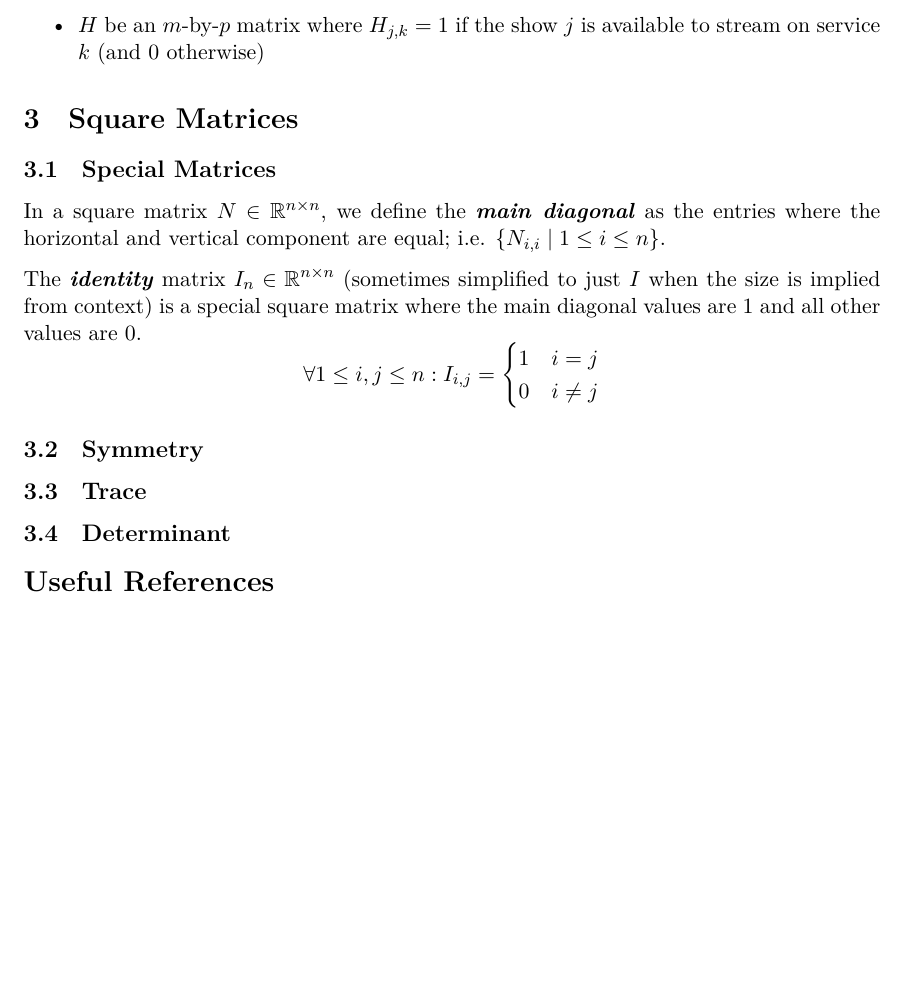
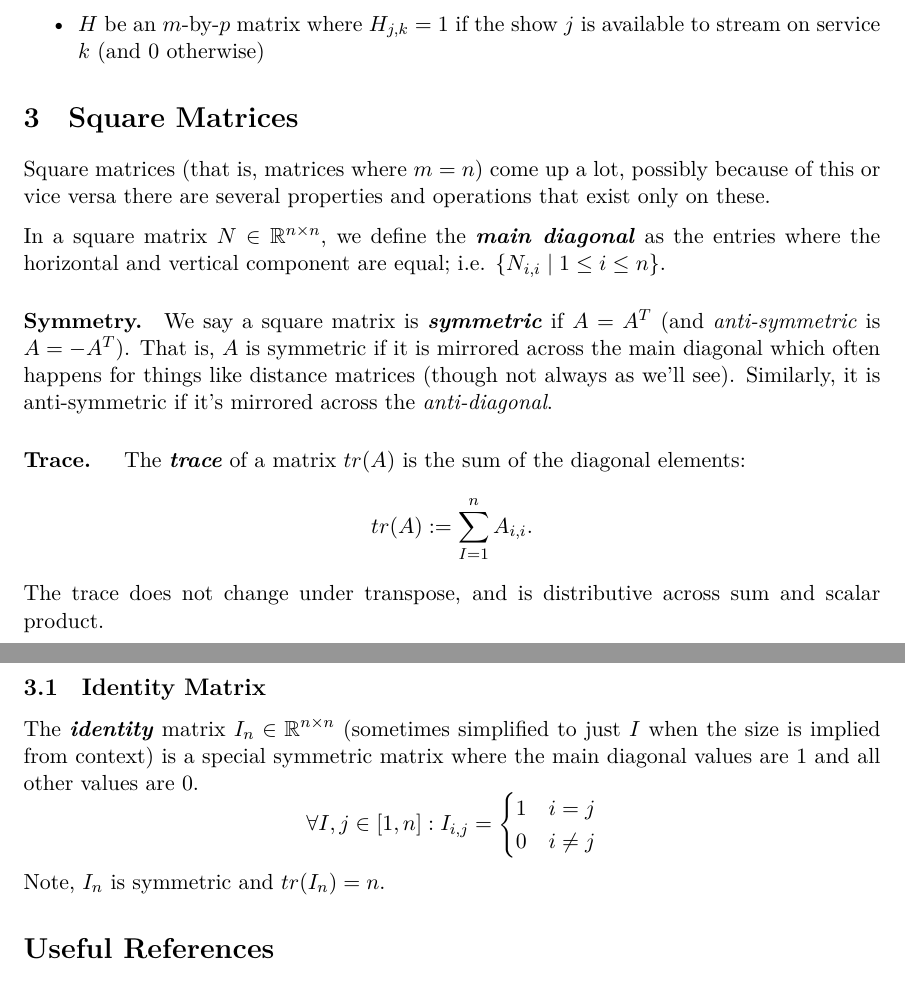
Before and after one commit to deblasiolab/02-680_Documents, a LaTeX document (Notes/06_Matrix.tex): part of page 2 of 2 before the commit and two parts of pages 2 and 3 of 3 after it, the two joined at a grey line, cut so that both start at the same text, the shorter picture padded with empty space. The pictures show the PDF file Notes/06_Matrix.pdf that the author committed with the source.

Commit message:
Draft matrix, (leaving determinant until after basic LA, see Zico's notes)

```diff
--- a/Notes/06_Matrix.tex
+++ b/Notes/06_Matrix.tex
@@ -81,23 +81,30 @@ What can we do with it? Lets define the following:
 
 %%%%%%%%%%
 \section{Square Matrices}
+Square matrices (that is, matrices where $m=n$) come up a lot,
+possibly because of this or vice versa there are several properties and operations that exist only on these.
 
-\subsection{Special Matrices}
 In a square matrix $N\in\reals^{n\times n}$, we define the \emph{main diagonal} as the entries where the horizontal and vertical component are equal;
 i.e. $\left\{N_{i,i} \mid 1 \le i \le n\right\}$.
 
+\paragraph{Symmetry.}
+We say a square matrix is \emph{symmetric} if $A=A^T$
+(and \textit{anti-symmetric} is $A = -A^T$).
+That is, $A$ is symmetric if it is mirrored across the main diagonal which often happens for things like distance matrices (though not always as we'll see).
+Similarly, it is anti-symmetric if it's mirrored across the \textit{anti-diagonal}.
+
+\paragraph{Trace. }
+The \emph{trace} of a matrix $tr(A)$ is the sum of the diagonal elements: \[tr(A) := \sum_{I=1}^n A_{i,i}.\]
+The trace does not change under transpose, and is distributive across sum and scalar product.
+
+\subsection{Identity Matrix}
+
 The \emph{identity} matrix $I_n \in\reals^{n\times n}$ (sometimes simplified to just $I$ when the size is implied from context)
-is a special square matrix where the main diagonal values are $1$ and all other values are $0$.
+is a special symmetric matrix where the main diagonal values are $1$ and all other values are $0$.
 \[
-\forall 1 \le i,j \le n : I_{i,j} = \begin{cases} 1 & i=j\\ 0 & i\ne j\end{cases}
+\forall I,j \in [1,n]: I_{i,j} = \begin{cases} 1 & i=j\\ 0 & i\ne j\end{cases}
 \]
-
-\subsection{Symmetry}
-
-\subsection{Trace}
-
-\subsection{Determinant}
-
+Note, $I_n$ is symmetric and $tr(I_n)=n$.
 
 
 \section*{Useful References}
```
Also changed, not shown: Notes/06_Matrix.pdf.
